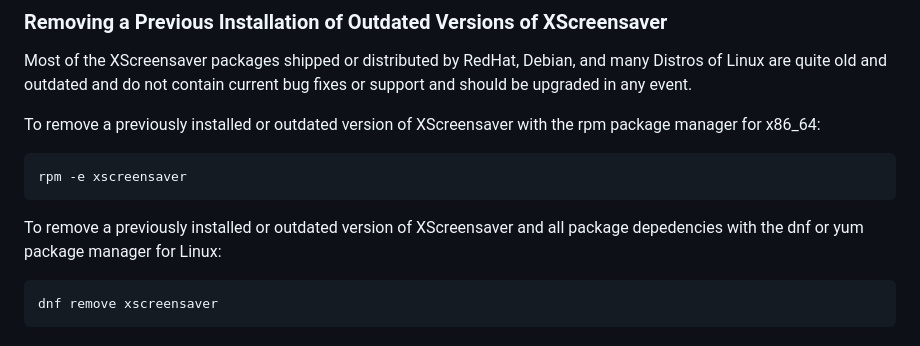
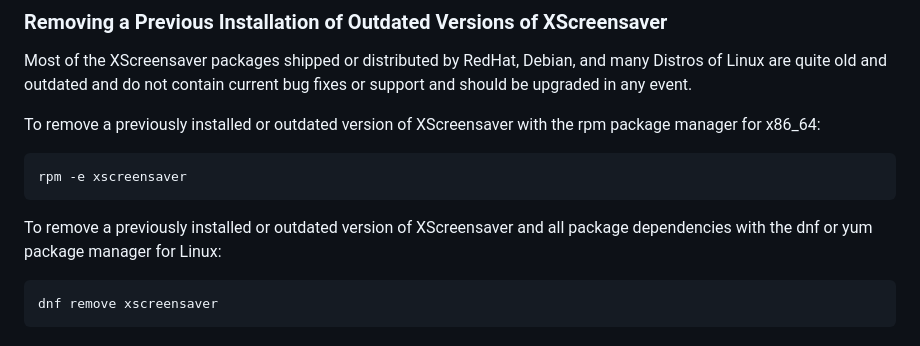
Before and after one commit to jeffmerkey/xscreensaver-6.08-netwaresmp, a Markdown page: README.md, the part around the change. GitHub-like rendering.

Commit message:
update documentation
Signed-off-by: Jeffrey Merkey <jeffmerkey@gmail.com>

````diff
--- a/README.md
+++ b/README.md
@@ -46,7 +46,7 @@ To remove a previously installed or outdated version of XScreensaver with the rp
 rpm -e xscreensaver
 ```
 
-To remove a previously installed or outdated version of XScreensaver and all package depedencies with the dnf or yum package
+To remove a previously installed or outdated version of XScreensaver and all package dependencies with the dnf or yum package
 manager for Linux:
 ```sh
 dnf remove xscreensaver
````
